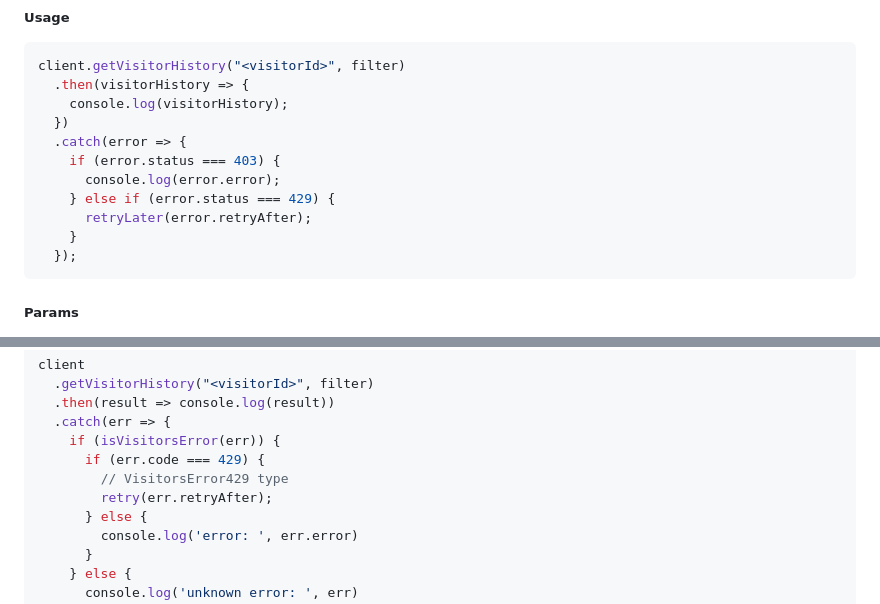
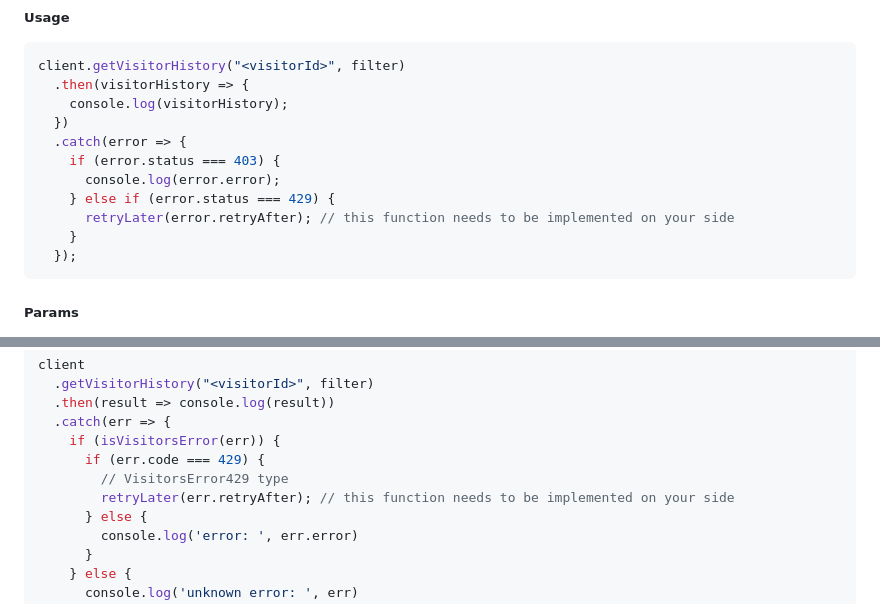
Before and after one commit to fingerprintjs/fingerprintjs-pro-server-api-node-sdk, a Markdown page: readme.md, 2 parts joined by grey strips. Rendered like a GitHub page.

Commit message:
docs: add notice about retry function in example

````diff
--- a/readme.md
+++ b/readme.md
@@ -82,7 +82,7 @@ client.getVisitorHistory("<visitorId>", filter)
     if (error.status === 403) {
       console.log(error.error);
     } else if (error.status === 429) {
-      retryLater(error.retryAfter);
+      retryLater(error.retryAfter); // this function needs to be implemented on your side
     }
   });
 ```
@@ -286,7 +286,7 @@ client
     if (isVisitorsError(err)) {
       if (err.code === 429) {
         // VisitorsError429 type
-        retry(err.retryAfter);
+        retryLater(err.retryAfter); // this function needs to be implemented on your side
       } else {
         console.log('error: ', err.error)
       }
````
